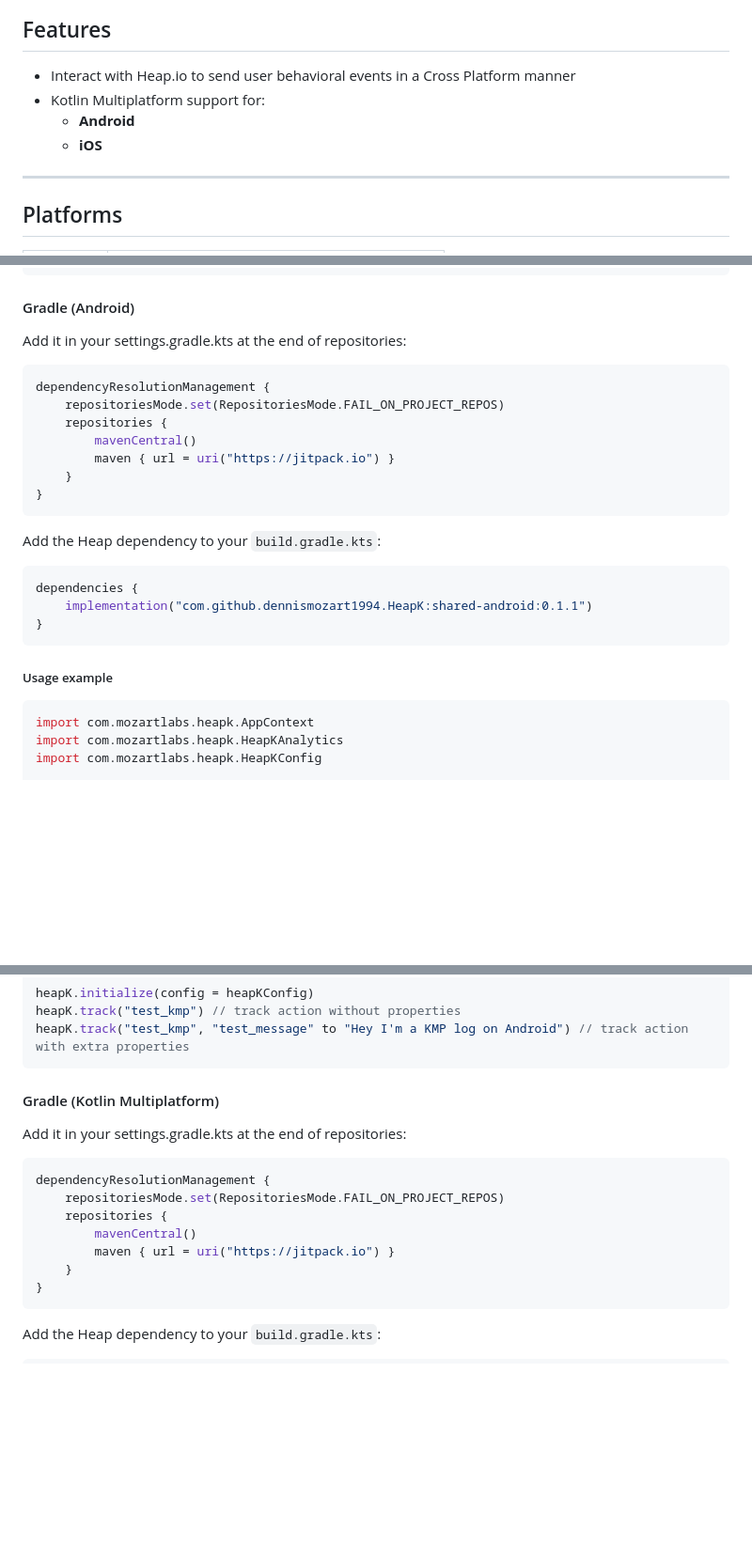
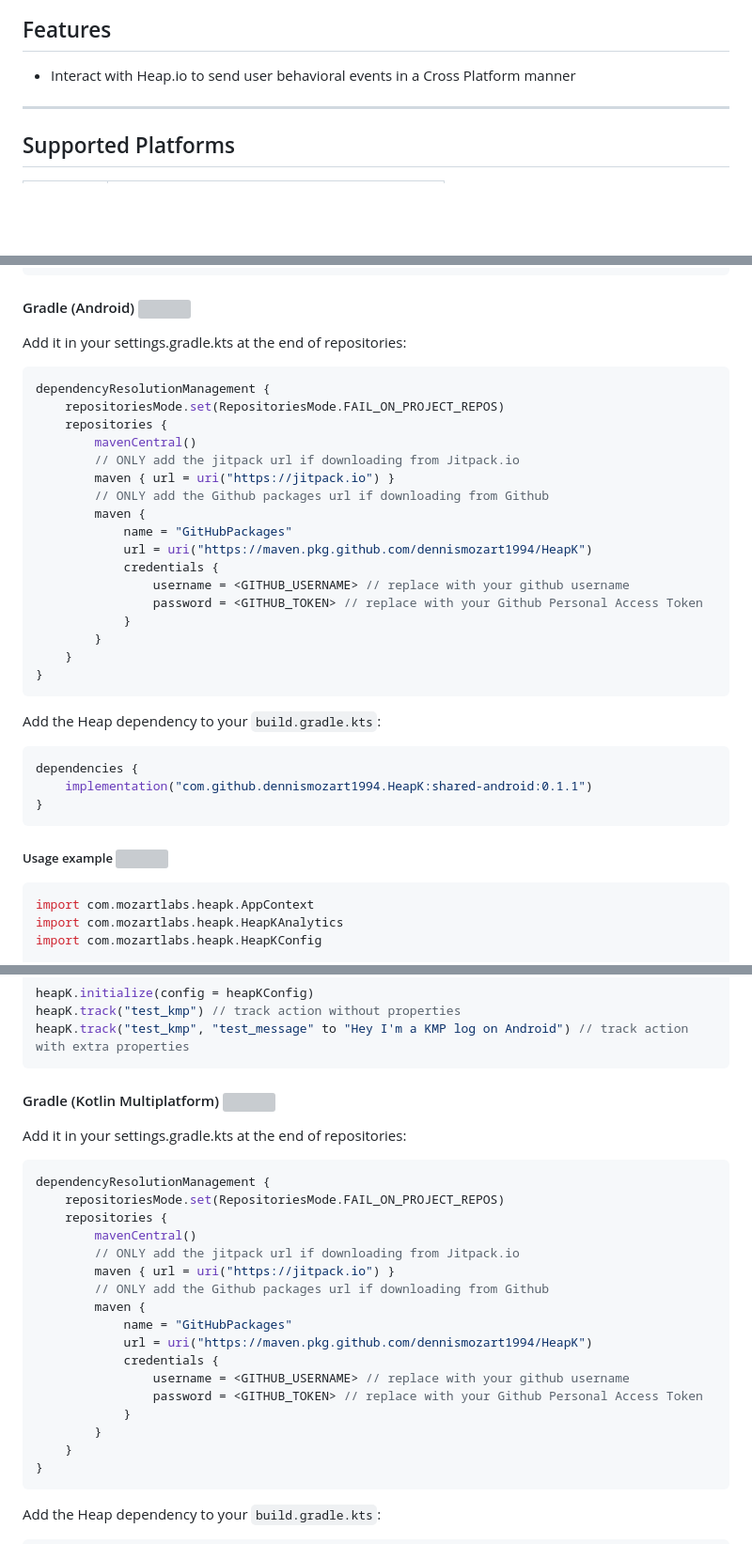
Before and after one commit to dennismozart1994/HeapK, a Markdown page: docs/README.md, 3 parts joined by grey strips. Shown: that part at 94% size. Drawn GitHub-style; blank space fills up the shorter version; grey boxes are pictures that could not be loaded.

Commit message:
Update README.md from docs

````diff
--- a/docs/README.md
+++ b/docs/README.md
@@ -9,10 +13,8 @@ This is a Kotlin Multiplatform project targeting Android, iOS.
 ## Features
 
 - Interact with Heap.io to send user behavioral events in a Cross Platform manner
-- Kotlin Multiplatform support for:
-    - **Android**
-    - **iOS**
+
 ---
 
-## Platforms
+## Supported Platforms
 
@@ -72,7 +74,17 @@ dependencyResolutionManagement {
     repositoriesMode.set(RepositoriesMode.FAIL_ON_PROJECT_REPOS)
     repositories {
         mavenCentral()
+        // ONLY add the jitpack url if downloading from Jitpack.io
         maven { url = uri("https://jitpack.io") }
+        // ONLY add the Github packages url if downloading from Github
+        maven {
+            name = "GitHubPackages"
+            url = uri("https://maven.pkg.github.com/dennismozart1994/HeapK")
+            credentials {
+                username = <GITHUB_USERNAME> // replace with your github username
+                password = <GITHUB_TOKEN> // replace with your Github Personal Access Token
+            }
+        }
     }
 }
 ```
@@ -121,7 +133,17 @@ dependencyResolutionManagement {
     repositoriesMode.set(RepositoriesMode.FAIL_ON_PROJECT_REPOS)
     repositories {
         mavenCentral()
+        // ONLY add the jitpack url if downloading from Jitpack.io
         maven { url = uri("https://jitpack.io") }
+        // ONLY add the Github packages url if downloading from Github
+        maven {
+            name = "GitHubPackages"
+            url = uri("https://maven.pkg.github.com/dennismozart1994/HeapK")
+            credentials {
+                username = <GITHUB_USERNAME> // replace with your github username
+                password = <GITHUB_TOKEN> // replace with your Github Personal Access Token
+            }
+        }
     }
 }
 ```
````
Also changed, not shown: other parts of docs/README.md (+18 -14 lines).
